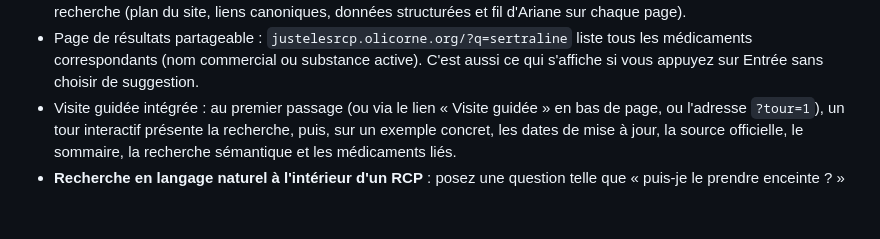
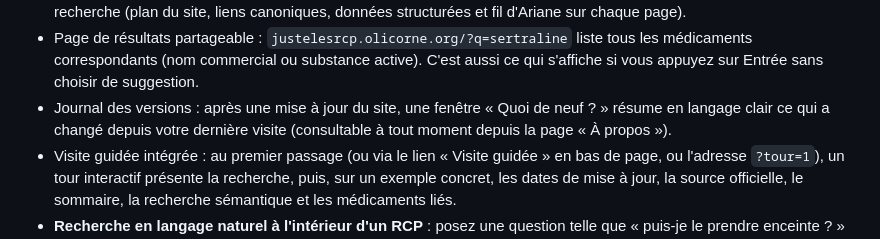
Before and after one commit to thiswillbeyourgithub/justelesRCP, a Markdown page: README.md, the part around the change. Drawn GitHub-style; blank space fills up the shorter version.

```diff
--- a/README.md
+++ b/README.md
@@ -25,6 +25,9 @@ lents et à but lucratif.
 - Page de résultats partageable : `justelesrcp.olicorne.org/?q=sertraline` liste tous les
   médicaments correspondants (nom commercial ou substance active). C'est aussi ce
   qui s'affiche si vous appuyez sur Entrée sans choisir de suggestion.
+- Journal des versions : après une mise à jour du site, une fenêtre « Quoi de neuf ? »
+  résume en langage clair ce qui a changé depuis votre dernière visite (consultable à
+  tout moment depuis la page « À propos »).
 - Visite guidée intégrée : au premier passage (ou via le lien « Visite guidée » en
   bas de page, ou l'adresse `?tour=1`), un tour interactif présente la recherche,
   puis, sur un exemple concret, les dates de mise à jour, la source officielle, le
```
Also changed, not shown: CLAUDE.md (+43 -1 lines), README.en.md (+3 -0 lines).
